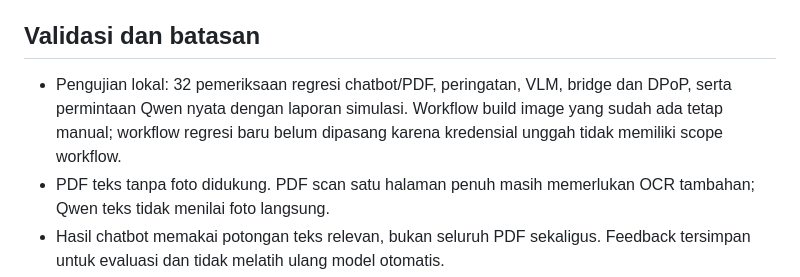
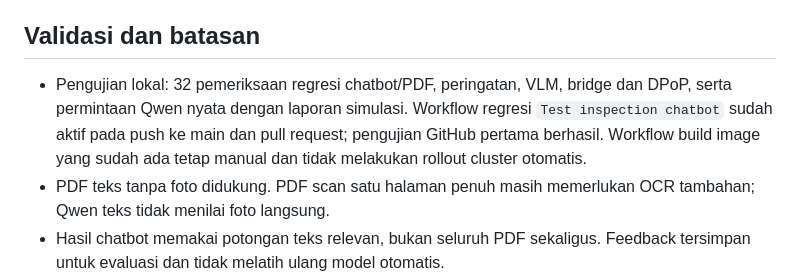
Before and after one commit to Dhyonisius/inspeksi-rig-local, a Markdown page: docs/update-openshift-chatbot.md, the part around the change. Drawn GitHub-style.

Commit message:
Document successful GitHub chatbot regression workflow

```diff
--- a/docs/update-openshift-chatbot.md
+++ b/docs/update-openshift-chatbot.md
@@ -55,7 +55,7 @@ Ikuti [panduan perusahaan](../PANDUAN-DEPLOY-OPENSHIFT-PERUSAHAAN.md), mulai dar
 
 ## Validasi dan batasan
 
-- Pengujian lokal: 32 pemeriksaan regresi chatbot/PDF, peringatan, VLM, bridge dan DPoP, serta permintaan Qwen nyata dengan laporan simulasi. Workflow build image yang sudah ada tetap manual; workflow regresi baru belum dipasang karena kredensial unggah tidak memiliki scope workflow.
+- Pengujian lokal: 32 pemeriksaan regresi chatbot/PDF, peringatan, VLM, bridge dan DPoP, serta permintaan Qwen nyata dengan laporan simulasi. Workflow regresi `Test inspection chatbot` sudah aktif pada push ke main dan pull request; pengujian GitHub pertama berhasil. Workflow build image yang sudah ada tetap manual dan tidak melakukan rollout cluster otomatis.
 - PDF teks tanpa foto didukung. PDF scan satu halaman penuh masih memerlukan OCR tambahan; Qwen teks tidak menilai foto langsung.
 - Hasil chatbot memakai potongan teks relevan, bukan seluruh PDF sekaligus. Feedback tersimpan untuk evaluasi dan tidak melatih ulang model otomatis.
 - Tidak ada migrasi SQL, perubahan autentikasi atau penggantian konektor bridge/DPoP pada pembaruan ini.
```
